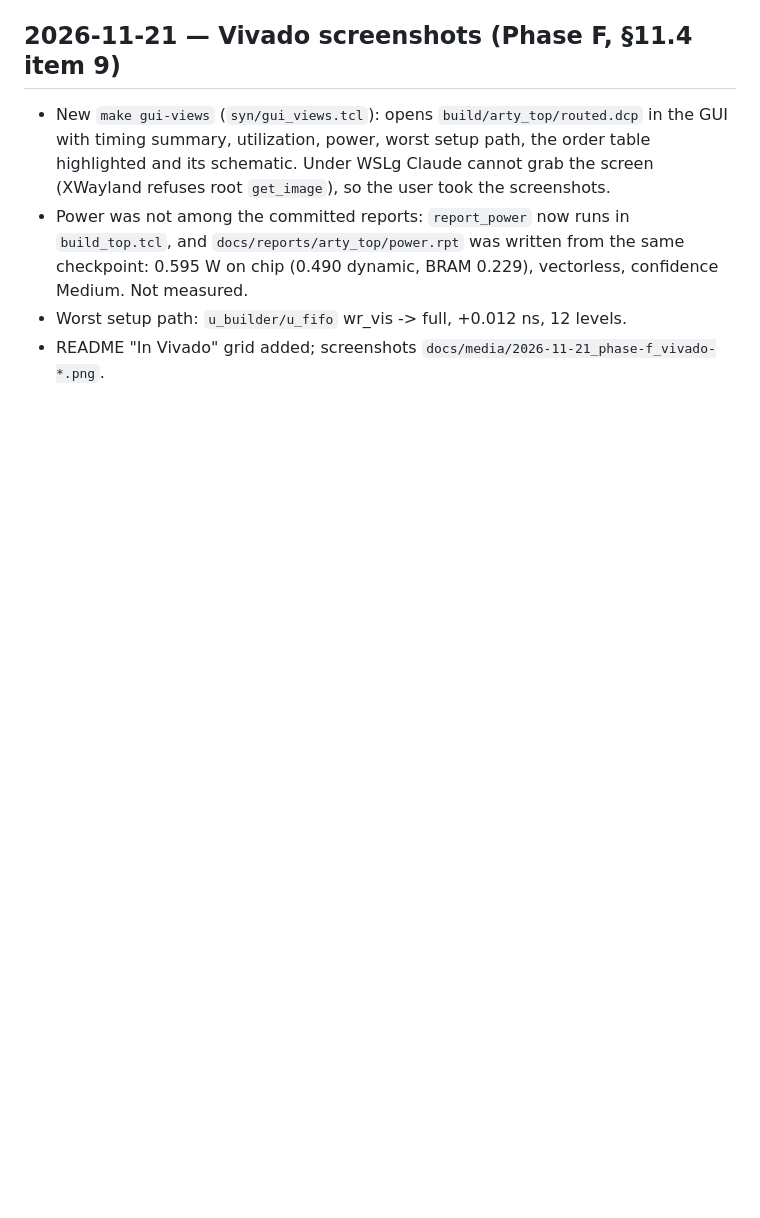
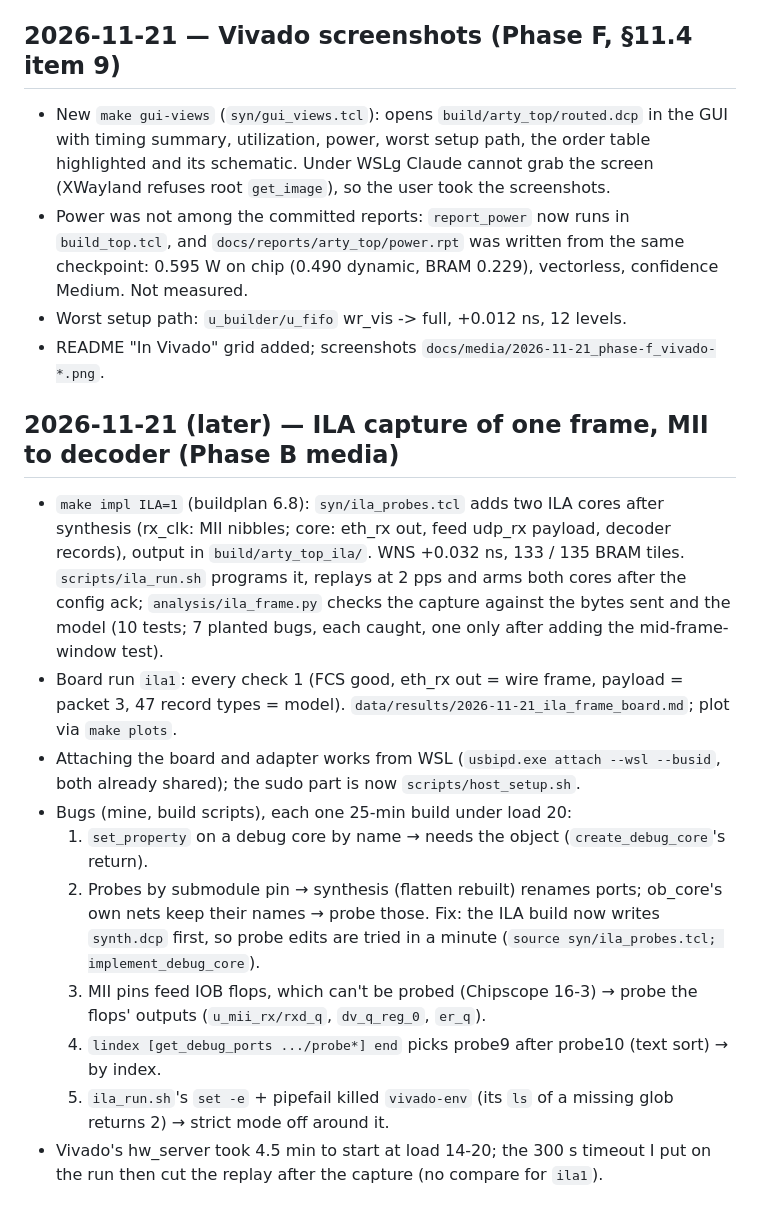
Before and after one commit to RodeanAzari/fpga-itch-orderbook, a Markdown page: docs/log.md, the part around the change. Rendered like a GitHub page; blank space fills up the shorter version.

```diff
--- a/docs/log.md
+++ b/docs/log.md
@@ -1142,3 +1142,28 @@ Data: `data/results/2026-11-09_board_loss_diagnosis.md`.
   chip (0.490 dynamic, BRAM 0.229), vectorless, confidence Medium. Not measured.
 - Worst setup path: `u_builder/u_fifo` wr_vis -> full, +0.012 ns, 12 levels.
 - README "In Vivado" grid added; screenshots `docs/media/2026-11-21_phase-f_vivado-*.png`.
+
+## 2026-11-21 (later) — ILA capture of one frame, MII to decoder (Phase B media)
+
+- `make impl ILA=1` (buildplan 6.8): `syn/ila_probes.tcl` adds two ILA cores after synthesis
+  (rx_clk: MII nibbles; core: eth_rx out, feed udp_rx payload, decoder records), output in
+  `build/arty_top_ila/`. WNS +0.032 ns, 133 / 135 BRAM tiles. `scripts/ila_run.sh` programs
+  it, replays at 2 pps and arms both cores after the config ack; `analysis/ila_frame.py`
+  checks the capture against the bytes sent and the model (10 tests; 7 planted bugs, each
+  caught, one only after adding the mid-frame-window test).
+- Board run `ila1`: every check 1 (FCS good, eth_rx out = wire frame, payload = packet 3,
+  47 record types = model). `data/results/2026-11-21_ila_frame_board.md`; plot via `make plots`.
+- Attaching the board and adapter works from WSL (`usbipd.exe attach --wsl --busid`, both
+  already shared); the sudo part is now `scripts/host_setup.sh`.
+- Bugs (mine, build scripts), each one 25-min build under load 20:
+  1. `set_property` on a debug core by name → needs the object (`create_debug_core`'s return).
+  2. Probes by submodule pin → synthesis (flatten rebuilt) renames ports; ob_core's own
+     nets keep their names → probe those. Fix: the ILA build now writes `synth.dcp` first,
+     so probe edits are tried in a minute (`source syn/ila_probes.tcl; implement_debug_core`).
+  3. MII pins feed IOB flops, which can't be probed (Chipscope 16-3) → probe the flops'
+     outputs (`u_mii_rx/rxd_q`, `dv_q_reg_0`, `er_q`).
+  4. `lindex [get_debug_ports .../probe*] end` picks probe9 after probe10 (text sort) → by index.
+  5. `ila_run.sh`'s `set -e` + pipefail killed `vivado-env` (its `ls` of a missing glob
+     returns 2) → strict mode off around it.
+- Vivado's hw_server took 4.5 min to start at load 14-20; the 300 s timeout I put on the
+  run then cut the replay after the capture (no compare for `ila1`).
```
Also changed, not shown: README.md (+32 -5 lines), data/results/2026-11-21_ila_frame_board.md (added, +46 -0 lines), docs/portfolio-todo.md (+5 -1 lines), docs/media/2026-11-21_phase-b_ila-frame-mii-to-decoder.png (added), 5 other files.
